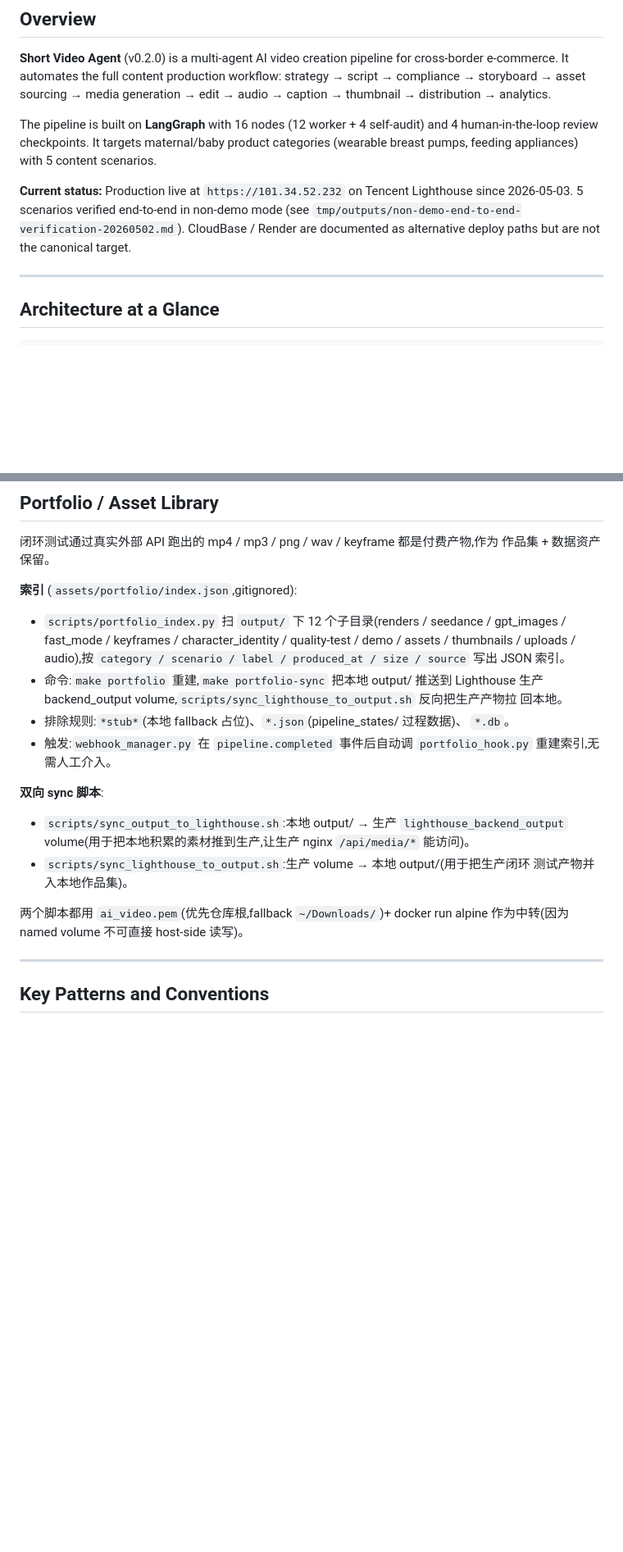
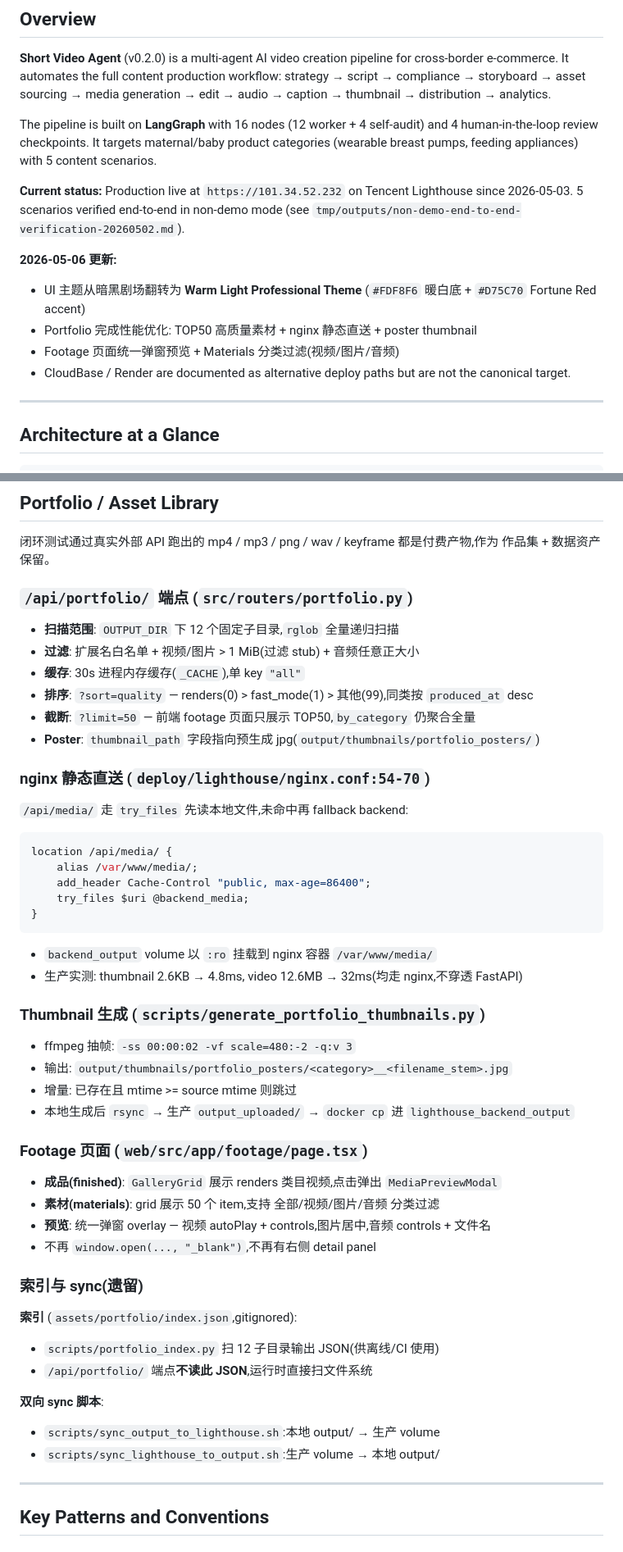
Before and after one commit to zjgulai/Lute_AI_Video, a Markdown page: CLAUDE.md, 2 parts joined by grey strips. Shown at 82% size. Drawn GitHub-style; blank space fills up the shorter version.

````diff
--- a/CLAUDE.md
+++ b/CLAUDE.md
@@ -6,7 +6,13 @@
 
 The pipeline is built on **LangGraph** with 16 nodes (12 worker + 4 self-audit) and 4 human-in-the-loop review checkpoints. It targets maternal/baby product categories (wearable breast pumps, feeding appliances) with 5 content scenarios.
 
-**Current status:** Production live at `https://101.34.52.232` on Tencent Lighthouse since 2026-05-03. 5 scenarios verified end-to-end in non-demo mode (see `tmp/outputs/non-demo-end-to-end-verification-20260502.md`). CloudBase / Render are documented as alternative deploy paths but are not the canonical target.
+**Current status:** Production live at `https://101.34.52.232` on Tencent Lighthouse since 2026-05-03. 5 scenarios verified end-to-end in non-demo mode (see `tmp/outputs/non-demo-end-to-end-verification-20260502.md`).
+
+**2026-05-06 更新:**
+- UI 主题从暗黑剧场翻转为 **Warm Light Professional Theme** (`#FDF8F6` 暖白底 + `#D75C70` Fortune Red accent)
+- Portfolio 完成性能优化: TOP50 高质量素材 + nginx 静态直送 + poster thumbnail
+- Footage 页面统一弹窗预览 + Materials 分类过滤(视频/图片/音频)
+- CloudBase / Render are documented as alternative deploy paths but are not the canonical target.
 
 ---
 
@@ -573,27 +579,52 @@ Key test areas:
 闭环测试通过真实外部 API 跑出的 mp4 / mp3 / png / wav / keyframe 都是付费产物,作为
 作品集 + 数据资产保留。
 
+### `/api/portfolio/` 端点 (`src/routers/portfolio.py`)
+
+- **扫描范围**: `OUTPUT_DIR` 下 12 个固定子目录,`rglob` 全量递归扫描
+- **过滤**: 扩展名白名单 + 视频/图片 > 1 MiB(过滤 stub) + 音频任意正大小
+- **缓存**: 30s 进程内存缓存(`_CACHE`),单 key `"all"`
+- **排序**: `?sort=quality` — renders(0) > fast_mode(1) > 其他(99),同类按 `produced_at` desc
+- **截断**: `?limit=50` — 前端 footage 页面只展示 TOP50,`by_category` 仍聚合全量
+- **Poster**: `thumbnail_path` 字段指向预生成 jpg(`output/thumbnails/portfolio_posters/`)
+
+### nginx 静态直送 (`deploy/lighthouse/nginx.conf:54-70`)
+
+`/api/media/` 走 `try_files` 先读本地文件,未命中再 fallback backend:
+```nginx
+location /api/media/ {
+    alias /var/www/media/;
+    add_header Cache-Control "public, max-age=86400";
+    try_files $uri @backend_media;
+}
+```
+
+- `backend_output` volume 以 `:ro` 挂载到 nginx 容器 `/var/www/media/`
+- 生产实测: thumbnail 2.6KB → 4.8ms, video 12.6MB → 32ms(均走 nginx,不穿透 FastAPI)
+
+### Thumbnail 生成 (`scripts/generate_portfolio_thumbnails.py`)
+
+- ffmpeg 抽帧: `-ss 00:00:02 -vf scale=480:-2 -q:v 3`
+- 输出: `output/thumbnails/portfolio_posters/<category>__<filename_stem>.jpg`
+- 增量: 已存在且 mtime >= source mtime 则跳过
+- 本地生成后 `rsync` → 生产 `output_uploaded/` → `docker cp` 进 `lighthouse_backend_output`
+
+### Footage 页面 (`web/src/app/footage/page.tsx`)
+
+- **成品(finished)**: `GalleryGrid` 展示 renders 类目视频,点击弹出 `MediaPreviewModal`
+- **素材(materials)**: grid 展示 50 个 item,支持 全部/视频/图片/音频 分类过滤
+- **预览**: 统一弹窗 overlay — 视频 autoPlay + controls,图片居中,音频 controls + 文件名
+- 不再 `window.open(..., "_blank")`,不再有右侧 detail panel
+
+### 索引与 sync(遗留)
+
 **索引** (`assets/portfolio/index.json`,gitignored):
-- `scripts/portfolio_index.py` 扫 `output/` 下 12 个子目录(renders / seedance /
-  gpt_images / fast_mode / keyframes / character_identity / quality-test / demo /
-  assets / thumbnails / uploads / audio),按 `category / scenario / label /
-  produced_at / size / source` 写出 JSON 索引。
-- 命令:`make portfolio` 重建,`make portfolio-sync` 把本地 output/ 推送到 Lighthouse
-  生产 backend_output volume,`scripts/sync_lighthouse_to_output.sh` 反向把生产产物拉
-  回本地。
-- 排除规则:`*stub*`(本地 fallback 占位)、`*.json`(pipeline_states/ 过程数据)、
-  `*.db`。
-- 触发:`webhook_manager.py` 在 `pipeline.completed` 事件后自动调
-  `portfolio_hook.py` 重建索引,无需人工介入。
+- `scripts/portfolio_index.py` 扫 12 子目录输出 JSON(供离线/CI 使用)
+- `/api/portfolio/` 端点**不读此 JSON**,运行时直接扫文件系统
 
 **双向 sync 脚本**:
-- `scripts/sync_output_to_lighthouse.sh`:本地 output/ → 生产 `lighthouse_backend_output`
-  volume(用于把本地积累的素材推到生产,让生产 nginx `/api/media/*` 能访问)。
-- `scripts/sync_lighthouse_to_output.sh`:生产 volume → 本地 output/(用于把生产闭环
-  测试产物并入本地作品集)。
-
-两个脚本都用 `ai_video.pem`(优先仓库根,fallback `~/Downloads/`)+ docker run alpine
-作为中转(因为 named volume 不可直接 host-side 读写)。
+- `scripts/sync_output_to_lighthouse.sh`:本地 output/ → 生产 volume
+- `scripts/sync_lighthouse_to_output.sh`:生产 volume → 本地 output/
 
 ---
 
````
Also changed, not shown: other parts of CLAUDE.md (+25 -18 lines).
